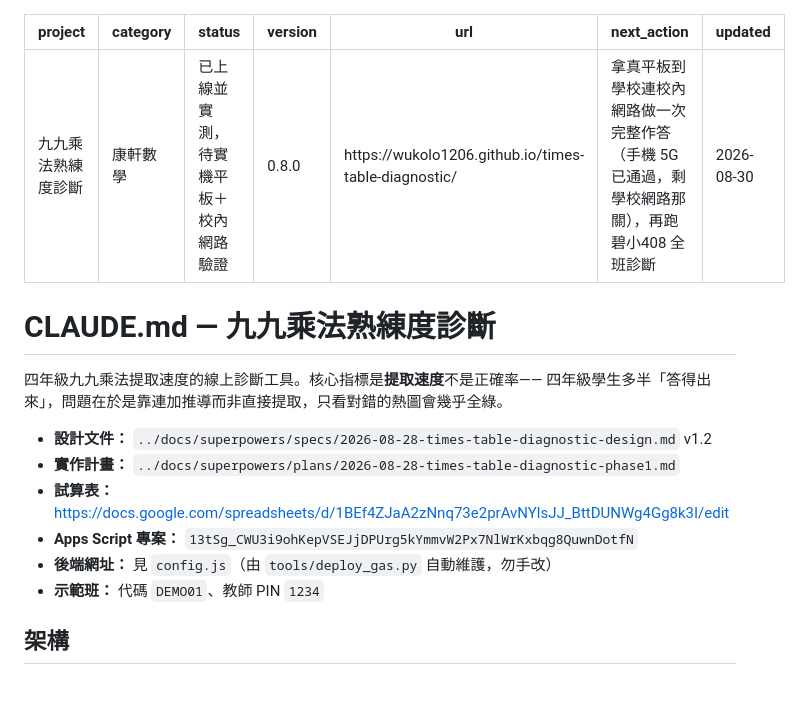
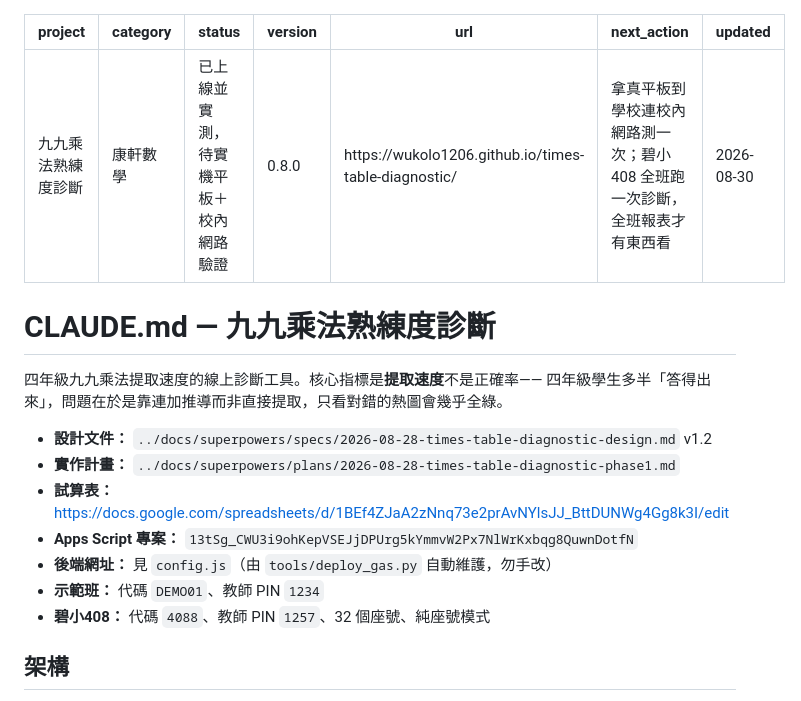
Before and after one commit to wukolo1206/times-table-diagnostic, a Markdown page: AGENTS.md, the part around the change. GitHub-like rendering.

```diff
--- a/AGENTS.md
+++ b/AGENTS.md
@@ -4,7 +4,7 @@ category: 康軒數學
 status: 已上線並實測，待實機平板＋校內網路驗證
 version: 0.8.0
 url: https://wukolo1206.github.io/times-table-diagnostic/
-next_action: 拿真平板到學校連校內網路做一次完整作答（手機 5G 已通過，剩學校網路那關），再跑碧小408 全班診斷
+next_action: 拿真平板到學校連校內網路測一次；碧小408 全班跑一次診斷，全班報表才有東西看
 updated: 2026-08-30
 ---
 
@@ -19,6 +19,7 @@ updated: 2026-08-30
 - **Apps Script 專案：** `13tSg_CWU3i9ohKepVSEJjDPUrg5kYmmvW2Px7NlWrKxbqg8QuwnDotfN`
 - **後端網址：** 見 `config.js`（由 `tools/deploy_gas.py` 自動維護，勿手改）
 - **示範班：** 代碼 `DEMO01`、教師 PIN `1234`
+- **碧小408：** 代碼 `4088`、教師 PIN `1257`、32 個座號、純座號模式
 
 ## 架構
 
```
Also changed, not shown: CLAUDE.md (+2 -1 lines), handoff.md (+38 -41 lines).
